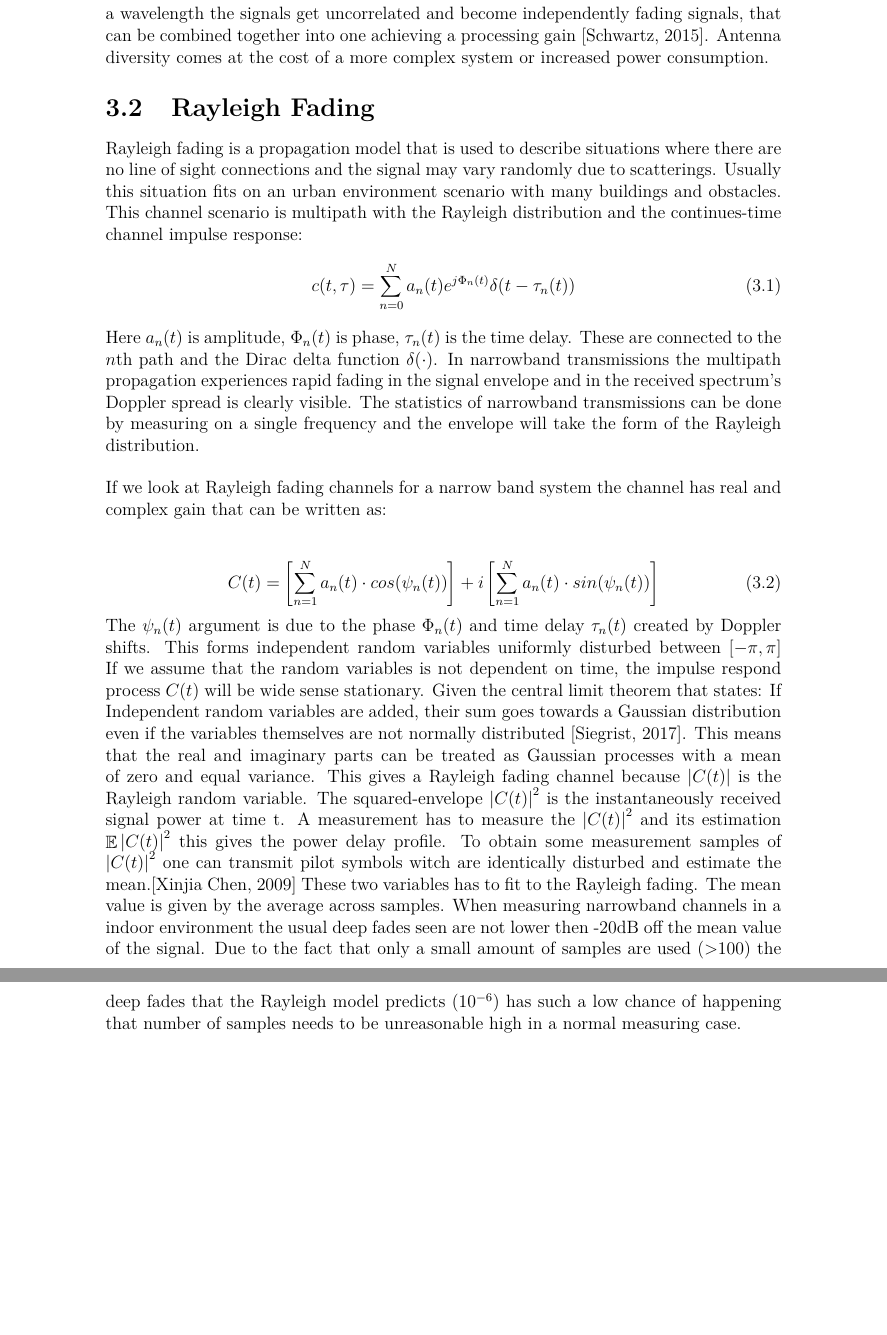
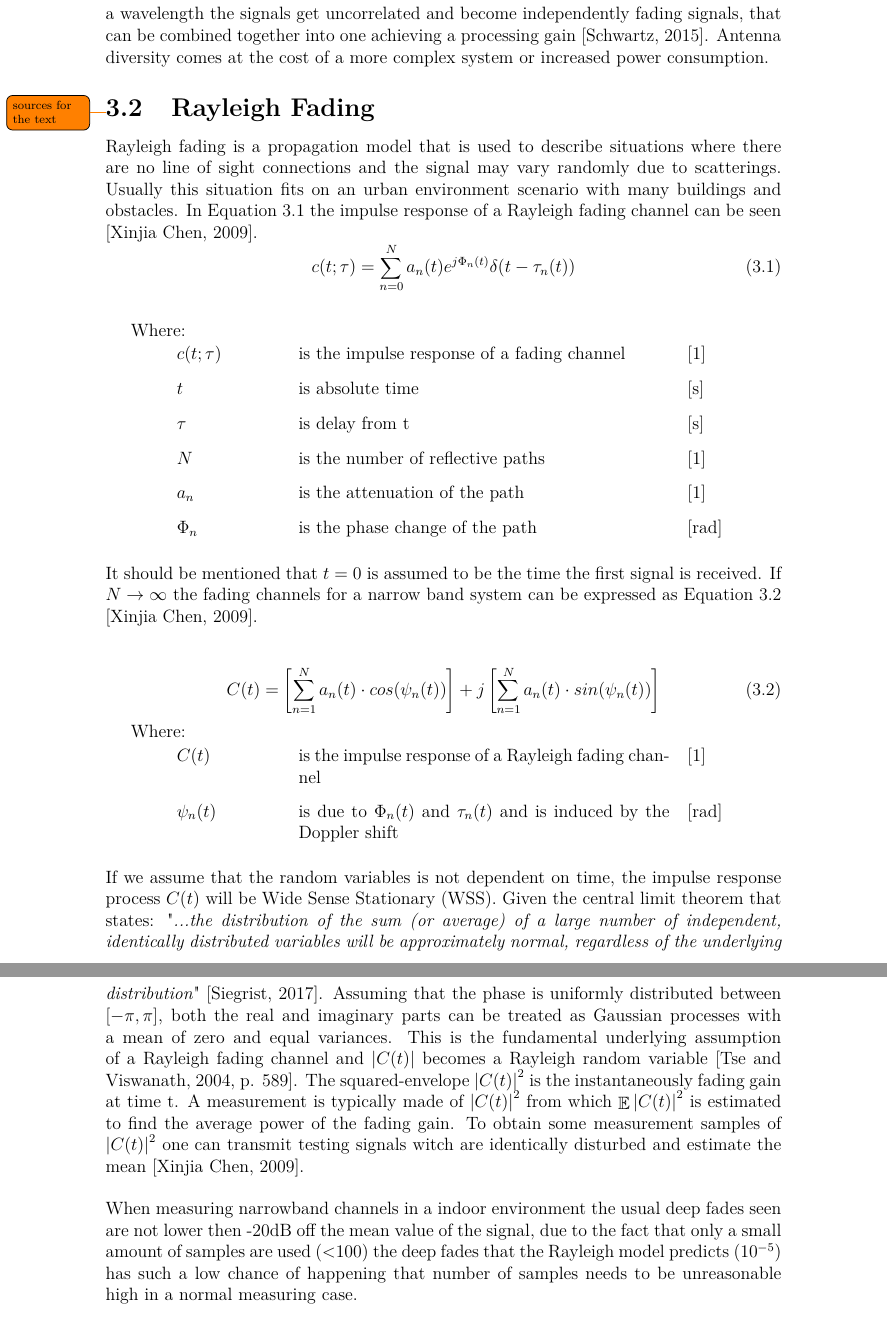
Before and after one commit to tkjj13/P8, a LaTeX thesis (report/main.tex, which reads report/chapter/channel.tex, report/setup/glossaries.tex): two parts of pages 19 and 20 of 40, joined at a grey line, cut so that both start at the same text, the shorter picture padded with empty space. Compiled offline with pdfLaTeX.

Commit message:
wireless

```diff
--- a/report/chapter/channel.tex
+++ b/report/chapter/channel.tex
@@ -198,7 +198,7 @@ By having several antennas at either or both the receiver and transmitter, anten
 
 
 
-\section{Rayleigh Fading}
+\section{Rayleigh Fading} \todo{sources for the text}
 % (confidence level vs number of samples)
 
 %\section{Statistics}
@@ -206,26 +206,40 @@ By having several antennas at either or both the receiver and transmitter, anten
 %\subsection{Distributions?}
 
 
-Rayleigh fading is a propagation model that is used to describe situations where there are no line of sight connections and the signal may vary randomly due to scatterings. Usually this situation fits on an urban environment scenario with many buildings and obstacles. This channel scenario is multipath with the Rayleigh distribution and the continues-time channel impulse response:
-\begin{equation}
-c(t,\tau) = \sum_{n =0}^{N} a_n(t)e^{j\Phi_n(t)} \delta (t-\tau_n(t))
+Rayleigh fading is a propagation model that is used to describe situations where there are no line of sight connections and the signal may vary randomly due to scatterings. Usually this situation fits on an urban environment scenario with many buildings and obstacles. In \autoref{eq:reyl_impulse_response} the impulse response of a Rayleigh fading channel can be seen \citep{MeasurementComplexRay}.
+\begin{equation}\label{eq:reyl_impulse_response}
+c(t;\tau) = \sum_{n =0}^{N} a_n(t)e^{j\Phi_n(t)} \delta (t-\tau_n(t))
 \end{equation}
-Here $a_n(t)$ is amplitude, $\Phi_n(t)$ is phase, $\tau_n(t)$ is the time delay. These are connected to the $n$th path and the Dirac delta function $\delta(\cdot)$.
-In narrowband transmissions  the multipath propagation experiences rapid fading in the signal envelope and in the received spectrum's Doppler spread is clearly visible. The statistics of narrowband transmissions can be done by measuring on a  single frequency and the envelope will take the form of the Rayleigh distribution.
+
+\begin{where}
+\va{$c(t;\tau)$}{is the impulse response of a fading channel}{1}
+\va{$t$}{is absolute time}{s}
+\va{$\tau$}{is delay from t}{s}
+\va{$N$}{is the number of reflective paths}{1}
+\va{$a_n$}{is the attenuation of the path}{1}
+\va{$\Phi_n$}{is the phase change of the path}{rad}
+\end{where}
+
+%In narrowband transmissions  the multipath propagation experiences rapid fading in the signal envelope and in the received spectrum the Doppler spread is clearly visible.
 
 %To do a measurement of a wireless channel need to have sufficient number of samples to have a certain error margin and confidence interval. To simplify one can only look at  the noise free case to see what different properties we can change to reduce the amount of samples we need.
-If we look at Rayleigh fading channels for a narrow band system the channel has real and complex gain that can be written as:
+It should be mentioned that $t=0$ is assumed to be the time the first signal is received. If $N \rightarrow \infty$ the fading channels for a narrow band system can be expressed as \autoref{eq:inf_reyl_impulse_response} \citep{MeasurementComplexRay}.
 
-\begin{equation}
-C(t) = \left [ \sum_{n =1}^{N} a_n(t)\cdot cos(\psi_n (t))\right ] + i\left [\sum_{n =1}^{N} a_n(t)\cdot sin(\psi_n (t))  \right ]
+\begin{equation}\label{eq:inf_reyl_impulse_response}
+C(t) = \left [ \sum_{n =1}^{N} a_n(t)\cdot cos(\psi_n (t))\right ] + j\left [\sum_{n =1}^{N} a_n(t)\cdot sin(\psi_n (t))  \right ]
 \end{equation}
-The $\psi_n(t)$ argument is due to the phase $\Phi_n(t)$ and time delay $\tau_n(t)$ created by Doppler shifts. This forms independent random variables  uniformly disturbed between $[-\pi,\pi]$
-If we assume that the random variables is not dependent on time, the impulse respond process $C(t)$ will be wide sense stationary. Given the central limit theorem that states:
-If Independent random variables are added, their sum goes towards a Gaussian distribution even if the variables themselves are not normally distributed \citep{CentralLimit}.
-This means that the real and imaginary parts can be treated as Gaussian processes with a mean of zero and equal variance. This gives a Rayleigh fading channel because $ \left | C(t) \right | $ is the Rayleigh random variable. The squared-envelope $ \left | C(t) \right |^2 $ is the instantaneously received signal power at time t.
-A measurement has to measure the $ \left | C(t) \right |^2 $ and its estimation $ \mathop{\mathbb{E}}\left | C(t) \right |^2 $ this gives the power delay profile. To obtain some measurement samples of $ \left | C(t) \right |^2 $ one can transmit pilot symbols witch are identically disturbed and estimate the mean.\citep{MeasurementComplexRay}
-These two variables has to fit to the Rayleigh fading. The mean value is given by the average across samples.
-When measuring narrowband channels in a indoor environment the usual deep fades seen are not lower then -20dB off the mean value of the signal. Due to the fact that only a small amount of samples are used (>100) the deep fades that the Rayleigh model predicts ($10^{-6}$) has such a low chance of happening that number of samples needs to be unreasonable high in a normal measuring case.
+\begin{where}
+\va{$C(t)$}{is the impulse response of a Rayleigh fading channel}{1}
+\va{$\psi_n(t)$}{is due to $\Phi_n(t)$ and $\tau_n(t)$ and is induced by the Doppler shift}{rad}
+\end{where}
+
+If we assume that the random variables is not dependent on time, the impulse response process $C(t)$ will be \gls{WSS}. Given the central limit theorem that states:
+"\textit{...the distribution of the sum (or average) of a large number of independent, identically distributed variables will be approximately normal, regardless of the underlying distribution}" \citep{CentralLimit}.
+Assuming that the phase is uniformly distributed between [$-\pi,\pi$], both the real and imaginary parts can be treated as Gaussian processes with a mean of zero and equal variances. This is the fundamental underlying assumption of a Rayleigh fading channel and $ \left | C(t) \right | $ becomes a Rayleigh random variable \citep[p. 589]{Wireless_CommunicationsBook}. The squared-envelope $ \left | C(t) \right |^2 $ is the instantaneously fading gain at time t. A measurement is typically made of $ \left | C(t) \right |^2 $ from which $ \mathop{\mathbb{E}}\left | C(t) \right |^2 $ is estimated to find the average power of the fading gain. To obtain some measurement samples of $ \left | C(t) \right |^2 $ one can transmit testing signals witch are identically disturbed and estimate the mean \citep{MeasurementComplexRay}.
+
+
+
+When measuring narrowband channels in a indoor environment the usual deep fades seen are not lower then -20dB off the mean value of the signal, due to the fact that only a small amount of samples are used (<100) the deep fades that the Rayleigh model predicts ($10^{-5}$) has such a low chance of happening that number of samples needs to be unreasonable high in a normal measuring case.
 
 \section{Doppler}
 Doppler spread is when the velocity of a wireless system causes a frequency shift for the signal of each path. The BW of a channel must be larger then the Doppler spread to function. Doppler spread is related to the velocity of the system given by:
--- a/report/setup/glossaries.tex
+++ b/report/setup/glossaries.tex
@@ -14,6 +14,8 @@
 %\newacronym{<label>}{<abbrv>}{<full>}
 %\newacronym{•}{•}{•}
 \newacronym{WSSUS}{WSSUS}{Wide Sense Stationary Uncorrelated Scattering }
+\newacronym{WSS}{WSS}{Wide Sense Stationary}
+\newacronym{PDP}{PDP}{Power Delay Profile}
 \newacronym{URC}{URC}{Ultra Reliable Communication}
 \newacronym{TX}{TX}{Transmitter}
 \newacronym{RX}{RX}{Receiver}
```
Also changed, not shown: report/setup/mybib.bib (+7 -0 lines), report/chapter/channel.tex (2 more changed lines).
